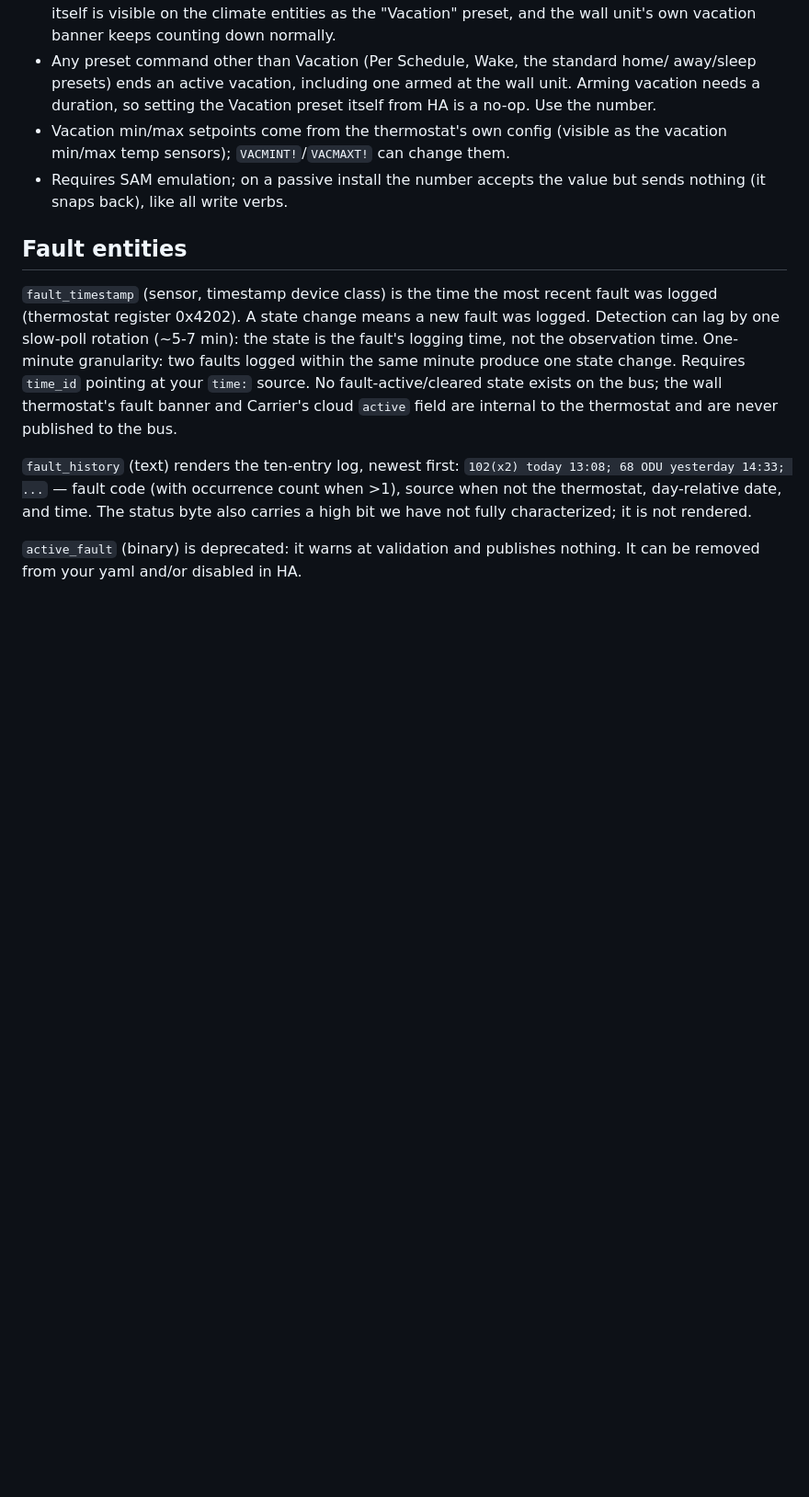
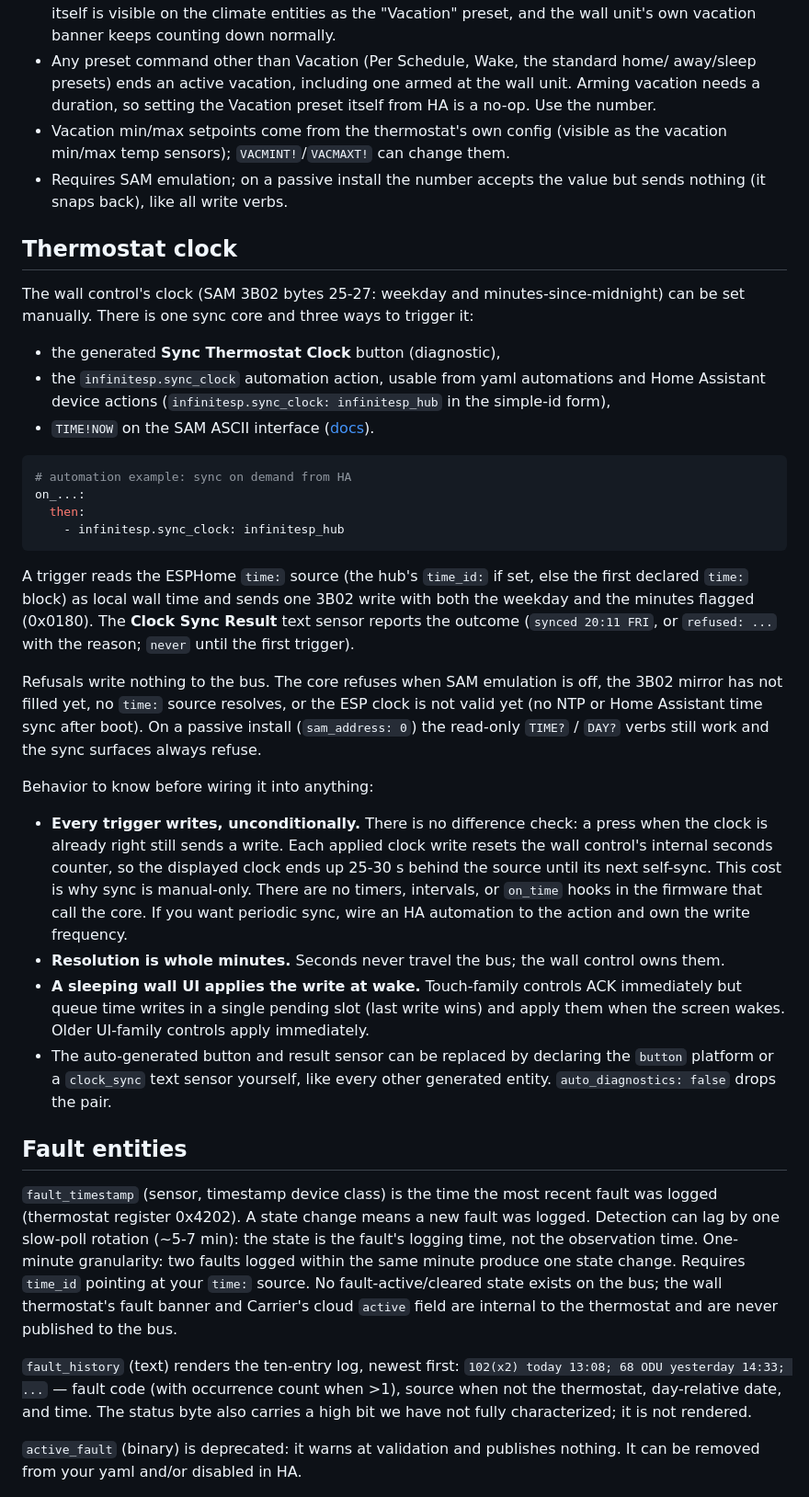
Before and after one commit to nebulous/infinitesp, a Markdown page: docs/entity-reference.md, the part around one of its changes. Shown at 92% size. GitHub-like rendering; blank space fills up the shorter version.

````diff
--- a/docs/entity-reference.md
+++ b/docs/entity-reference.md
@@ -334,6 +336,55 @@ wall UI cannot express ("away for 5 hours") work. The matching ASCII verbs are
 - Requires SAM emulation; on a passive install the number accepts the value but
   sends nothing (it snaps back), like all write verbs.
 
+## Thermostat clock
+
+The wall control's clock (SAM 3B02 bytes 25-27: weekday and minutes-since-midnight)
+can be set manually. There is one sync core and three ways to trigger it:
+
+- the generated **Sync Thermostat Clock** button (diagnostic),
+- the `infinitesp.sync_clock` automation action, usable from yaml automations and
+  Home Assistant device actions (`infinitesp.sync_clock: infinitesp_hub` in the
+  simple-id form),
+- `TIME!NOW` on the SAM ASCII interface ([docs](sam-ascii.md)).
+
+```yaml
+# automation example: sync on demand from HA
+on_...:
+  then:
+    - infinitesp.sync_clock: infinitesp_hub
+```
+
+A trigger reads the ESPHome `time:` source (the hub's `time_id:` if set, else the
+first declared `time:` block) as local wall time and sends one 3B02 write with
+both the weekday and the minutes flagged (0x0180). The **Clock Sync Result**
+text sensor reports the outcome (`synced 20:11 FRI`, or `refused: ...` with the
+reason; `never` until the first trigger).
+
+Refusals write nothing to the bus. The core refuses when SAM emulation is off,
+the 3B02 mirror has not filled yet, no `time:` source resolves, or the ESP
+clock is not valid yet (no NTP or Home Assistant time sync after boot). On a
+passive install (`sam_address: 0`) the read-only `TIME?` / `DAY?` verbs still
+work and the sync surfaces always refuse.
+
+Behavior to know before wiring it into anything:
+
+- **Every trigger writes, unconditionally.** There is no difference check: a
+  press when the clock is already right still sends a write. Each applied
+  clock write resets the wall control's internal seconds counter, so the
+  displayed clock ends up 25-30 s behind the source until its next self-sync.
+  This cost is why sync is manual-only. There are no timers, intervals, or
+  `on_time` hooks in the firmware that call the core. If you want periodic
+  sync, wire an HA automation to the action and own the write frequency.
+- **Resolution is whole minutes.** Seconds never travel the bus; the wall
+  control owns them.
+- **A sleeping wall UI applies the write at wake.** Touch-family controls
+  ACK immediately but queue time writes in a single pending slot (last write
+  wins) and apply them when the screen wakes. Older UI-family controls apply
+  immediately.
+- The auto-generated button and result sensor can be replaced by declaring
+  the `button` platform or a `clock_sync` text sensor yourself, like every
+  other generated entity. `auto_diagnostics: false` drops the pair.
+
 ## Fault entities
 
 `fault_timestamp` (sensor, timestamp device class) is the time the most recent
````
Also changed, not shown: other parts of docs/entity-reference.md (+2 -0 lines), README.md (+9 -1 lines), docs/sam-ascii.md (+29 -1 lines).
